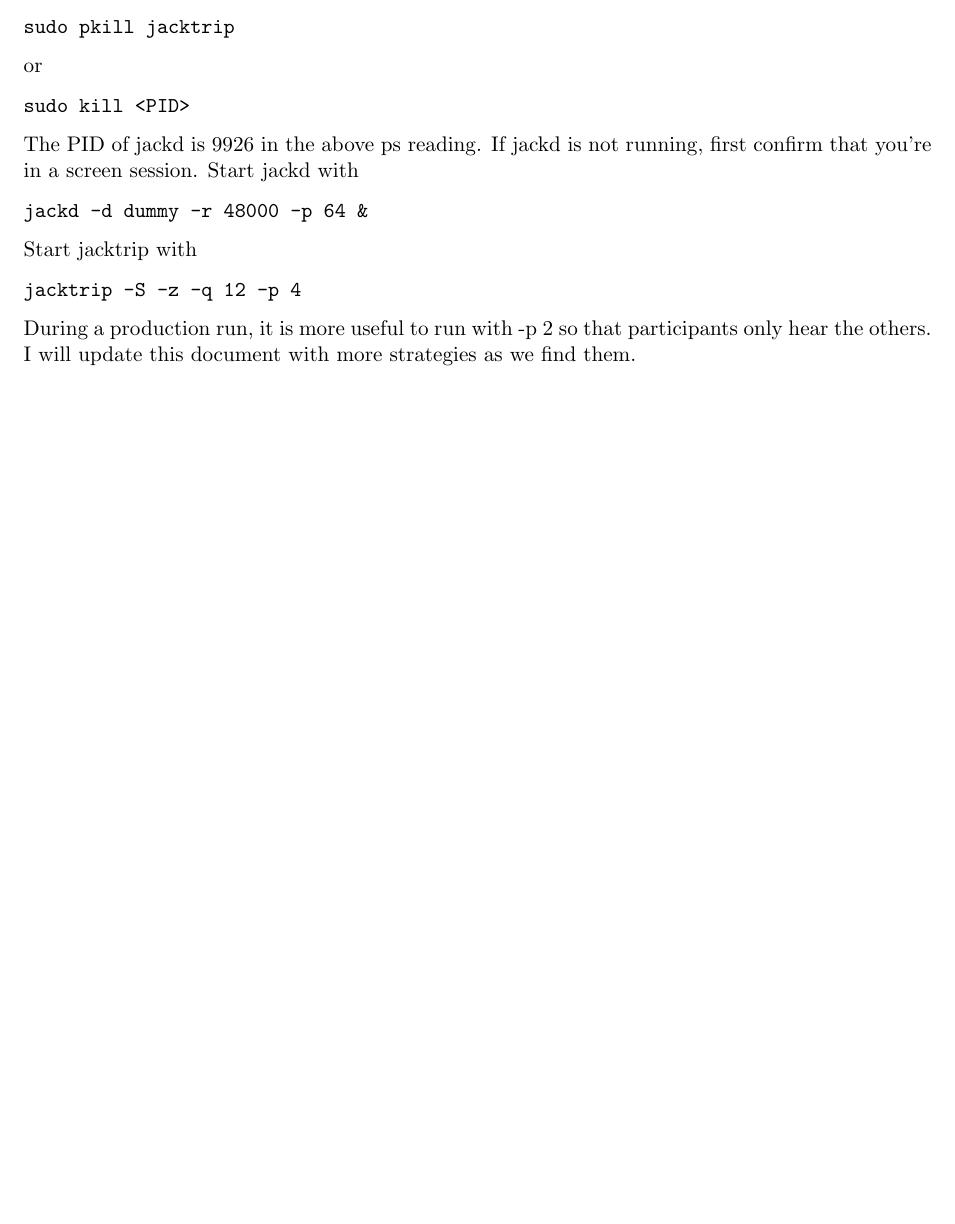
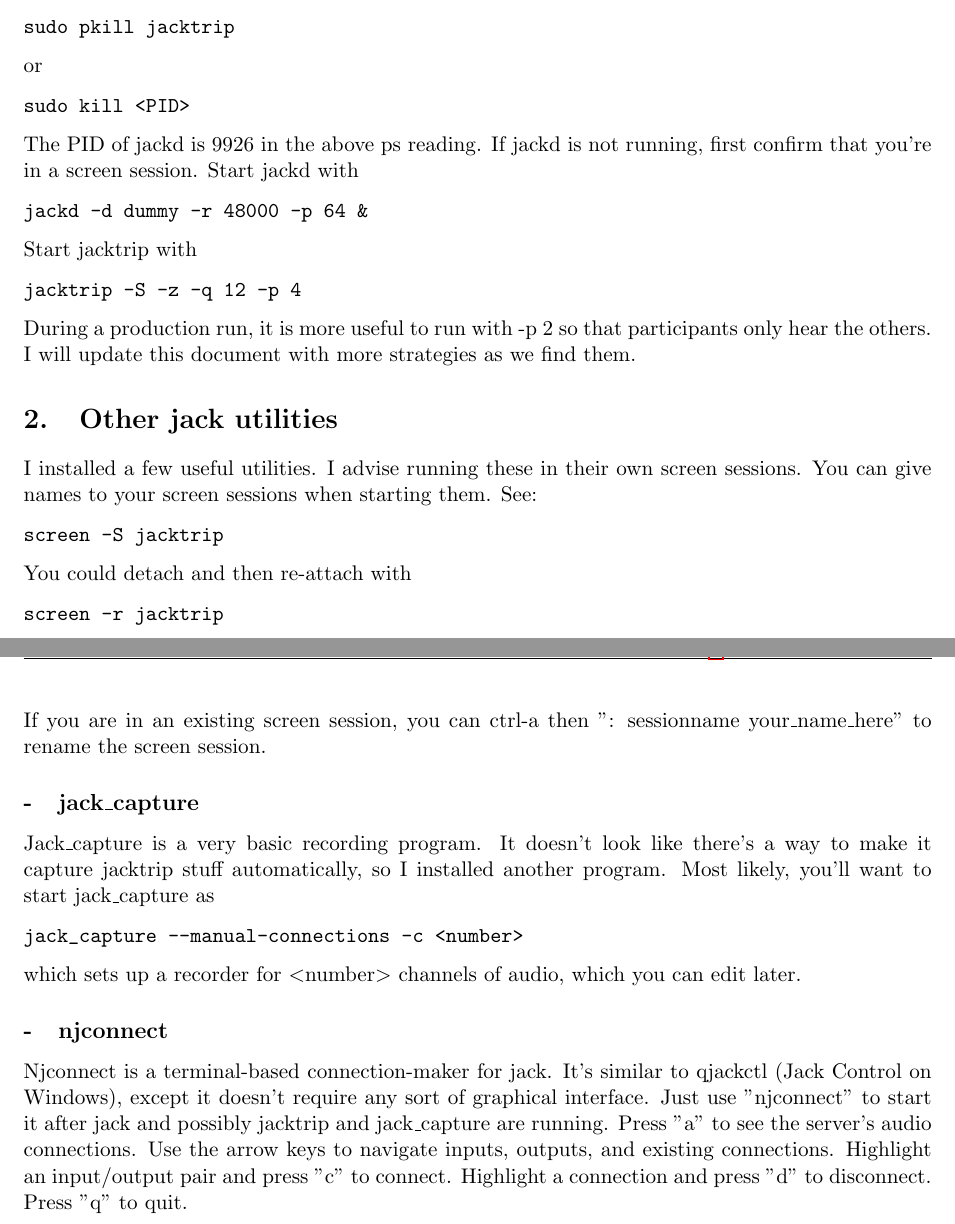
Before and after one commit to alexcoy257/cornell-jacktrip, a LaTeX document (running.tex): part of the page before the commit and two parts of pages 1 and 2 of 2 after it, the two joined at a grey line, cut so that both start at the same text, the shorter picture padded with empty space. Compiled offline with pdfLaTeX.

Commit message:
add utilities

```diff
--- a/running.tex
+++ b/running.tex
@@ -96,4 +96,35 @@
 only hear the others. I will update this document with more strategies as we
 find them.
 
+\section{Other jack utilities}
+I installed a few useful utilities. I advise running these in their own screen
+sessions. You can give names to your screen sessions when starting them. See:
+\begin{verbatim}
+screen -S jacktrip
+\end{verbatim}
+You could detach and then re-attach with
+\begin{verbatim}
+screen -r jacktrip
+\end{verbatim}
+If you are in an existing screen session, you can ctrl-a then
+": sessionname your\_name\_here" to rename the screen session.
+\subsection{jack\_capture}
+Jack\_capture is a very basic recording program. It doesn't look like there's
+a way to make it capture jacktrip stuff automatically, so I installed another
+program. Most likely, you'll want to start jack\_capture as
+\begin{verbatim}
+jack_capture --manual-connections -c <number>
+\end{verbatim}
+which sets up a recorder for $<$number$>$ channels of audio, which you can edit
+later.
+
+\subsection{njconnect}
+Njconnect is a terminal-based connection-maker for jack. It's similar to
+qjackctl (Jack Control on Windows), except it doesn't require any sort of
+graphical interface. Just use "njconnect" to start it after jack and possibly
+jacktrip and jack\_capture are running. Press "a" to see the server's audio
+connections. Use the arrow keys to navigate inputs, outputs, and existing
+connections. Highlight an input/output pair and press "c" to connect. Highlight
+a connection and press "d" to disconnect. Press "q" to quit.
+
 \end{document}
```
Also changed, not shown: running.pdf.
